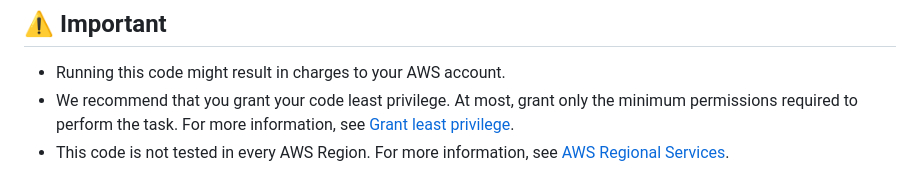
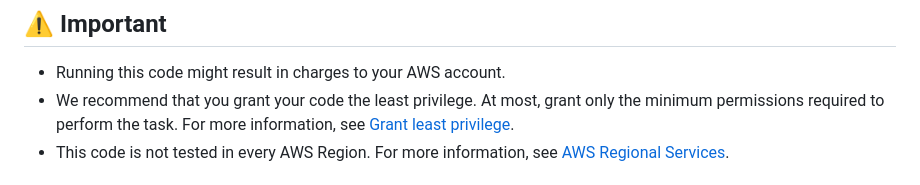
Before and after one commit to aws-samples/aurora-dsql-samples, a Markdown page: java/pgjdbc_hikaricp/README.md, the part around the change. Drawn GitHub-style.

Commit message:
Grammar improvement

```diff
--- a/java/pgjdbc_hikaricp/README.md
+++ b/java/pgjdbc_hikaricp/README.md
@@ -15,7 +15,7 @@ Aurora DSQL uses IAM-based authentication with short-lived tokens (15 minutes by
 
 ## ⚠️ Important
 * Running this code might result in charges to your AWS account.
-* We recommend that you grant your code least privilege. At most, grant only the
+* We recommend that you grant your code the least privilege. At most, grant only the
   minimum permissions required to perform the task. For more information, see
   [Grant least privilege](https://docs.aws.amazon.com/IAM/latest/UserGuide/best-practices.html#grant-least-privilege).
 * This code is not tested in every AWS Region. For more information, see
```
